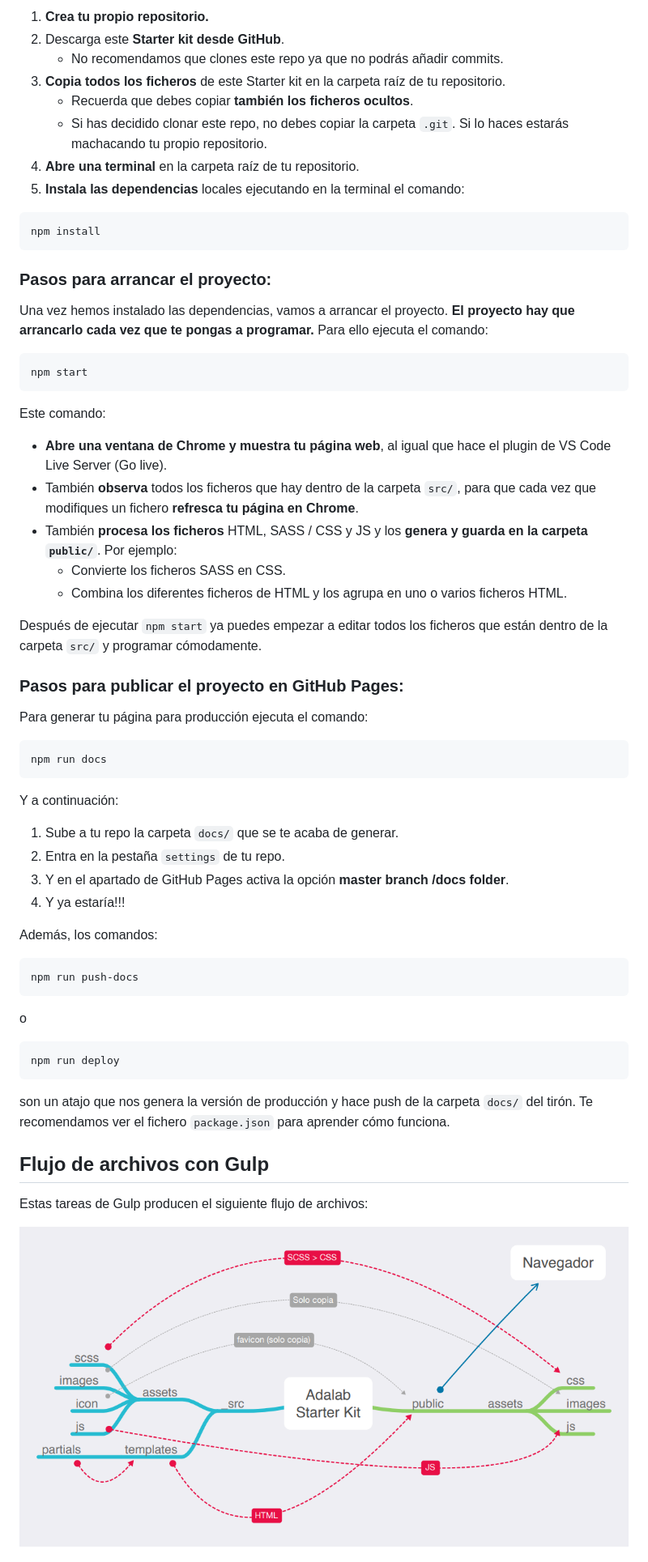
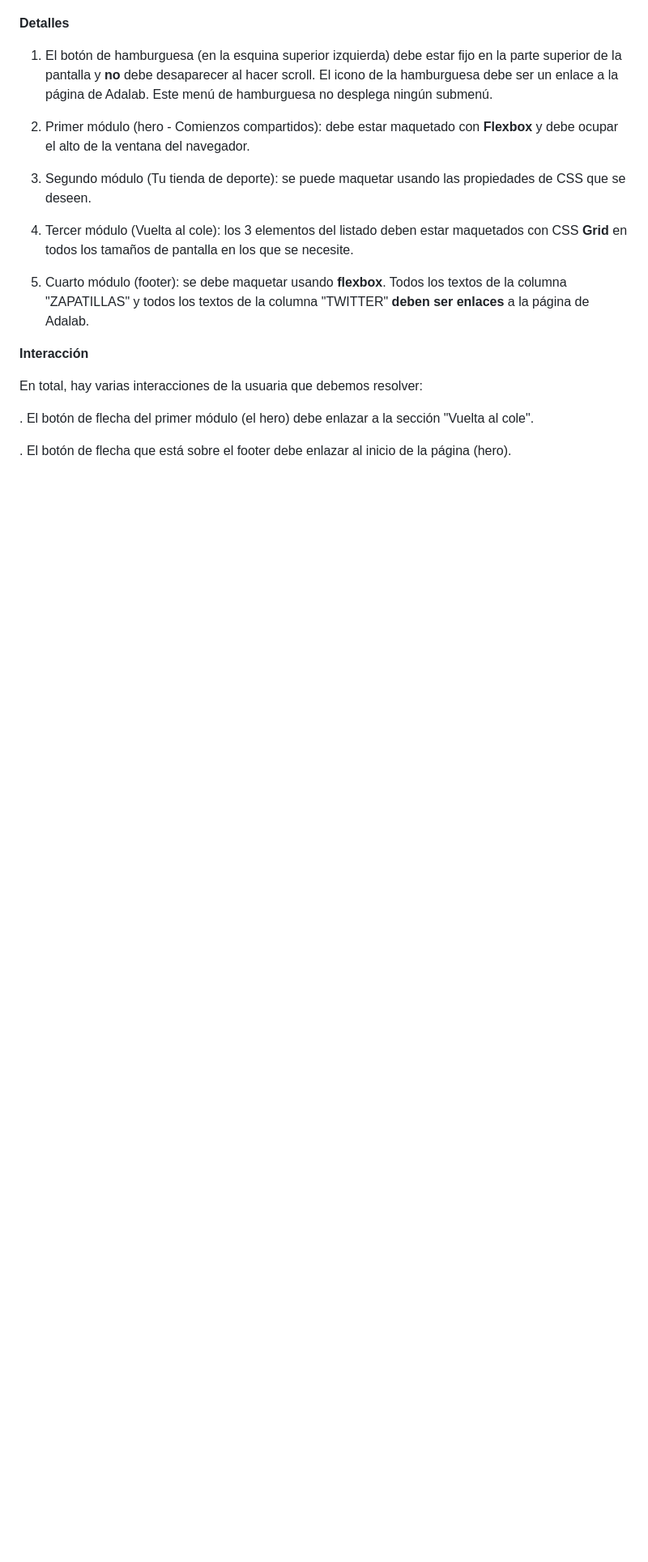
Before and after one commit to Adalab/modulo-1-evaluacion-final-ysabelvalencia, a Markdown page: README.md, the part around the change printed below. Shown: that part at 81% size. GitHub-like rendering; blank space fills up the shorter version.

Commit message:
add readme.md content

````diff
--- a/README.md
+++ b/README.md
@@ -20,66 +21,36 @@ En el Kit hay 3 tipos de ficheros y carpetas:
 
-1. **Crea tu propio repositorio.**
-1. Descarga este **Starter kit desde GitHub**.
-   - No recomendamos que clones este repo ya que no podrás añadir commits.
-1. **Copia todos los ficheros** de este Starter kit en la carpeta raíz de tu repositorio.
-   - Recuerda que debes copiar **también los ficheros ocultos**.
-   - Si has decidido clonar este repo, no debes copiar la carpeta `.git`. Si lo haces estarás machacando tu propio repositorio.
-1. **Abre una terminal** en la carpeta raíz de tu repositorio.
-1. **Instala las dependencias** locales ejecutando en la terminal el comando:
 
-```bash
-npm install
-```
+**Detalles**
 
-### Pasos para arrancar el proyecto:
 
-Una vez hemos instalado las dependencias, vamos a arrancar el proyecto. **El proyecto hay que arrancarlo cada vez que te pongas a programar.** Para ello ejecuta el comando:
+1. El botón de hamburguesa (en la esquina superior izquierda) debe estar fijo en la parte superior de la pantalla y **no** debe desaparecer al hacer scroll. El icono de la hamburguesa debe ser un enlace a la página de Adalab. Este menú de hamburguesa no desplega ningún submenú.
 
-```bash
-npm start
-```
 
-Este comando:
+2. Primer módulo (hero - Comienzos compartidos): debe estar maquetado con **Flexbox** y debe ocupar
+el alto de la ventana del navegador.
 
-- **Abre una ventana de Chrome y muestra tu página web**, al igual que hace el plugin de VS Code Live Server (Go live).
-- También **observa** todos los ficheros que hay dentro de la carpeta `src/`, para que cada vez que modifiques un fichero **refresca tu página en Chrome**.
-- También **procesa los ficheros** HTML, SASS / CSS y JS y los **genera y guarda en la carpeta `public/`**. Por ejemplo:
-   - Convierte los ficheros SASS en CSS.
-   - Combina los diferentes ficheros de HTML y los agrupa en uno o varios ficheros HTML.
 
-Después de ejecutar `npm start` ya puedes empezar a editar todos los ficheros que están dentro de la carpeta `src/` y programar cómodamente.
+3. Segundo módulo (Tu tienda de deporte): se puede maquetar usando las propiedades de CSS que se
+deseen.
 
-### Pasos para publicar el proyecto en GitHub Pages:
 
-Para generar tu página para producción ejecuta el comando:
+4. Tercer módulo (Vuelta al cole): los 3 elementos del listado deben estar maquetados con CSS **Grid** en
+todos los tamaños de pantalla en los que se necesite.
 
-```bash
-npm run docs
-```
 
-Y a continuación:
+4. Cuarto módulo (footer): se debe maquetar usando **flexbox**. Todos los textos de la columna
+"ZAPATILLAS" y todos los textos de la columna "TWITTER" **deben ser enlaces** a la página de
+Adalab.
 
-1. Sube a tu repo la carpeta `docs/` que se te acaba de generar.
-1. Entra en la pestaña `settings` de tu repo.
-1. Y en el apartado de GitHub Pages activa la opción **master branch /docs folder**.
-1. Y ya estaría!!!
 
-Además, los comandos:
+**Interacción**
 
-```bash
-npm run push-docs
-```
-o
 
-```bash
-npm run deploy
-```
+En total, hay varias interacciones de la usuaria que debemos resolver:
 
-son un atajo que nos genera la versión de producción y hace push de la carpeta `docs/` del tirón. Te recomendamos ver el fichero `package.json` para aprender cómo funciona.
+. El botón de flecha del primer módulo (el hero) debe enlazar a la sección "Vuelta al cole".
 
-## Flujo de archivos con Gulp
 
-Estas tareas de Gulp producen el siguiente flujo de archivos:
+. El botón de flecha que está sobre el footer debe enlazar al inicio de la página (hero).
 
-![Gulp flow](./gulp-flow.png)
 
````
Also changed, not shown: other parts of README.md (+109 -40 lines).
